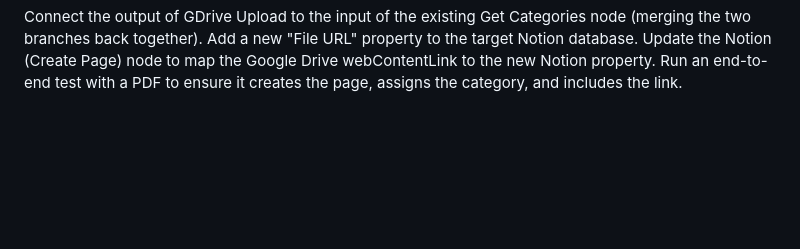
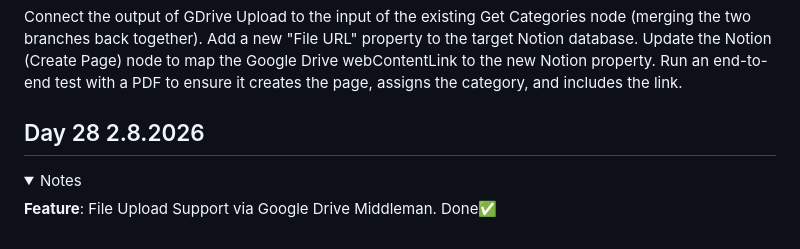
Before and after one commit to Maryam226-M/NOTELE, a Markdown page: CHANGELOG.md, the part around the change. GitHub-like rendering; folded sections open; blank space fills up the shorter version.

Commit message:
Update CHANGELOG with Day 28 notes
Added notes for Day 28 regarding file upload support feature.

```diff
--- a/CHANGELOG.md
+++ b/CHANGELOG.md
@@ -294,3 +294,11 @@ Update the Notion (Create Page) node to map the Google Drive webContentLink to t
 Run an end-to-end test with a PDF to ensure it creates the page, assigns the category, and includes the link.
 
 </details>
+
+## Day 28 2.8.2026
+<details>
+
+ <summary>Notes</summary>
+
+ **Feature**: File Upload Support via Google Drive Middleman.  Done✅
+ </details>
```
